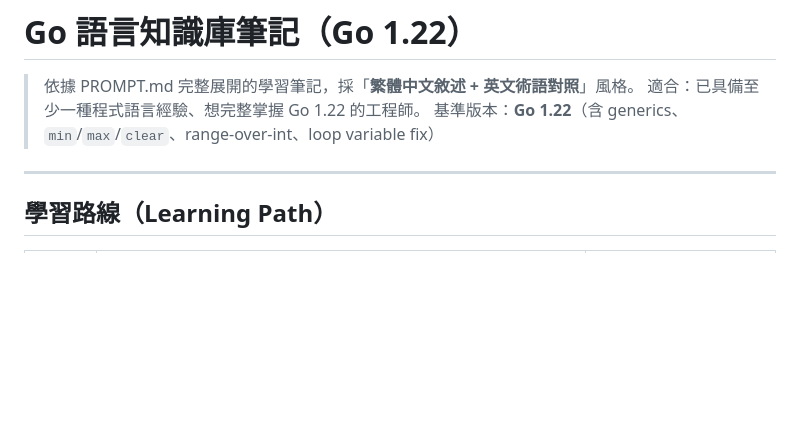
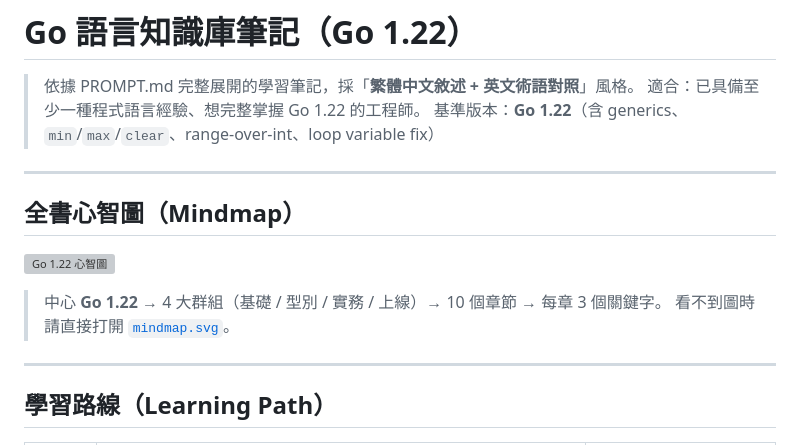
Before and after one commit to JasonChiu1984/golang-note, a Markdown page: ClaudeCode/README.md, the part around the change. Drawn GitHub-style; blank space fills up the shorter version; grey boxes are pictures that could not be loaded.

Commit message:
chore: update ClaudeCode/README.md

```diff
--- a/ClaudeCode/README.md
+++ b/ClaudeCode/README.md
@@ -3,6 +3,15 @@
 > 依據 PROMPT.md 完整展開的學習筆記，採「**繁體中文敘述 + 英文術語對照**」風格。
 > 適合：已具備至少一種程式語言經驗、想完整掌握 Go 1.22 的工程師。
 > 基準版本：**Go 1.22**（含 generics、`min`/`max`/`clear`、range-over-int、loop variable fix）
+
+---
+
+## 全書心智圖（Mindmap）
+
+![Go 1.22 心智圖](mindmap.svg)
+
+> 中心 **Go 1.22** → 4 大群組（基礎 / 型別 / 實務 / 上線）→ 10 個章節 → 每章 3 個關鍵字。
+> 看不到圖時請直接打開 [`mindmap.svg`](mindmap.svg)。
 
 ---
 
```
